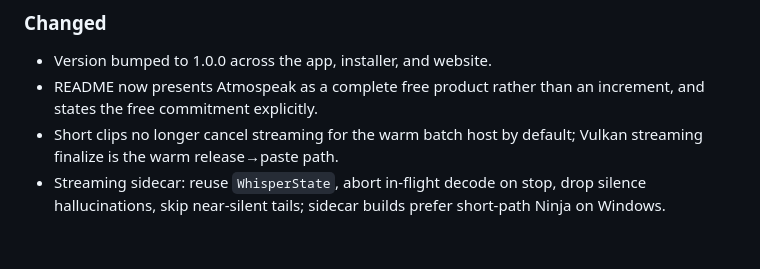
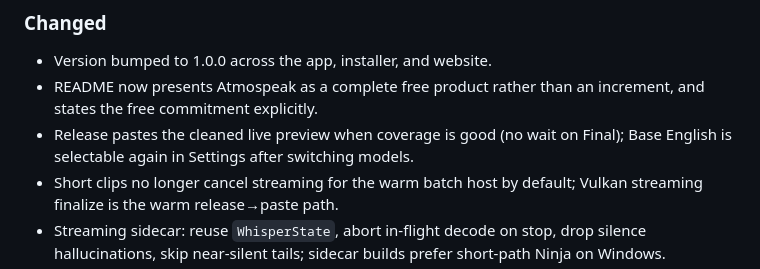
Before and after one commit to leviathofnoesia/atmospeak, a Markdown page: CHANGELOG.md, the part around the change. Drawn GitHub-style; blank space fills up the shorter version.

```diff
--- a/CHANGELOG.md
+++ b/CHANGELOG.md
@@ -12,6 +12,8 @@ and free — and tightens warm release→paste so the native PTT gate is honest
 - Version bumped to 1.0.0 across the app, installer, and website.
 - README now presents Atmospeak as a complete free product rather than an
   increment, and states the free commitment explicitly.
+- Release pastes the cleaned live preview when coverage is good (no wait on
+  Final); Base English is selectable again in Settings after switching models.
 - Short clips no longer cancel streaming for the warm batch host by default;
   Vulkan streaming finalize is the warm release→paste path.
 - Streaming sidecar: reuse `WhisperState`, abort in-flight decode on stop,
```
Also changed, not shown: docs/releases/v1.0.0.md (+9 -4 lines).
